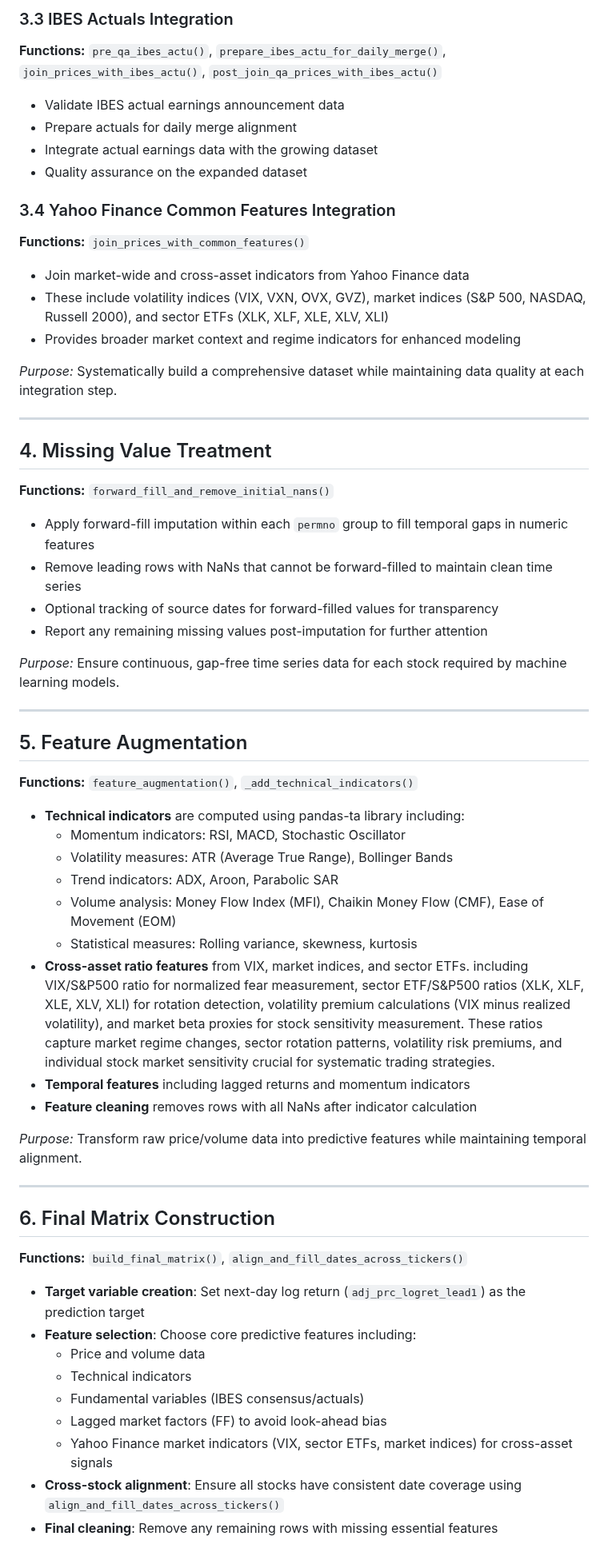
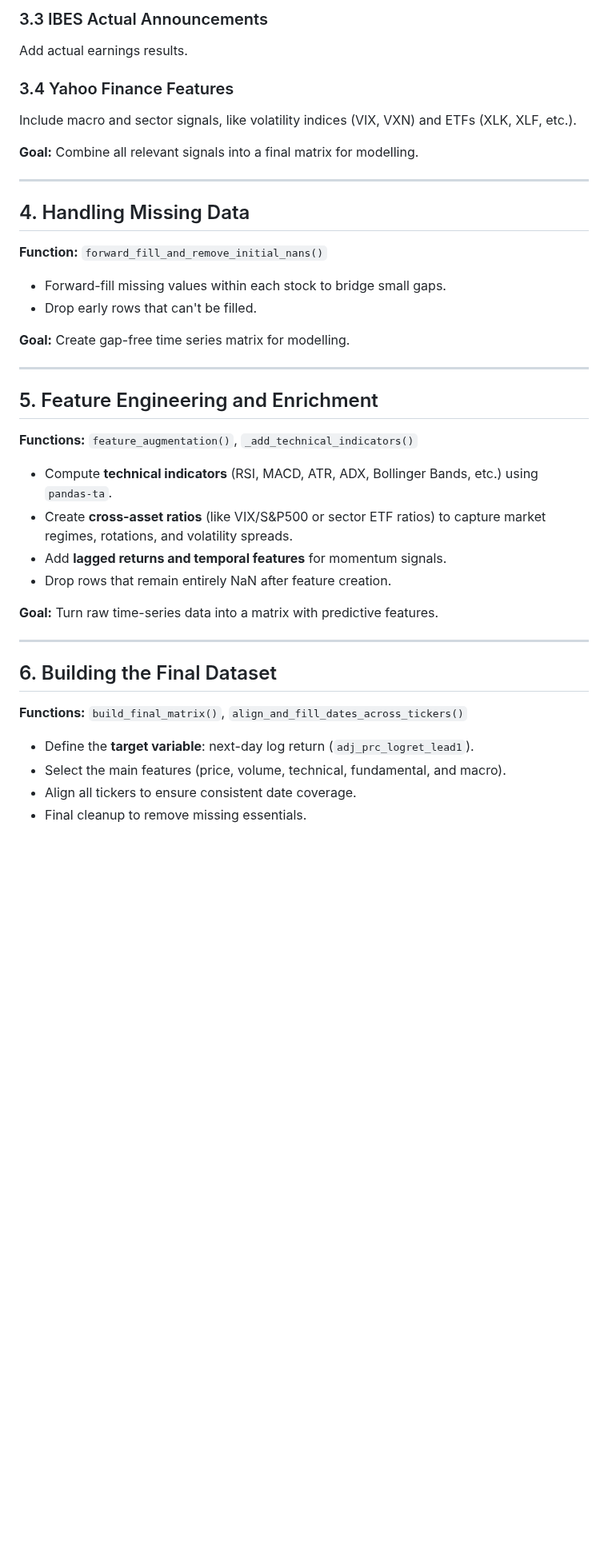
Before and after one commit to navid-nb/MSc_ML_Project1, a Markdown page: docs/explanation.md, the part around one of its changes. Shown at 80% size. Drawn GitHub-style; blank space fills up the shorter version.

Commit message:
cleanup explanation.md

```diff
--- a/docs/explanation.md
+++ b/docs/explanation.md
@@ -64,65 +48,47 @@ The pipeline now performs sequential joins with quality assurance at each step:
 
-### 3.3 IBES Actuals Integration
-**Functions:** `pre_qa_ibes_actu()`, `prepare_ibes_actu_for_daily_merge()`, `join_prices_with_ibes_actu()`, `post_join_qa_prices_with_ibes_actu()`
+### 3.3 IBES Actual Announcements
 
-- Validate IBES actual earnings announcement data
-- Prepare actuals for daily merge alignment
-- Integrate actual earnings data with the growing dataset
-- Quality assurance on the expanded dataset
+Add actual earnings results.
 
-### 3.4 Yahoo Finance Common Features Integration
-**Functions:** `join_prices_with_common_features()`
+### 3.4 Yahoo Finance Features
 
-- Join market-wide and cross-asset indicators from Yahoo Finance data
-- These include volatility indices (VIX, VXN, OVX, GVZ), market indices (S&P 500, NASDAQ, Russell 2000), and sector ETFs (XLK, XLF, XLE, XLV, XLI)
-- Provides broader market context and regime indicators for enhanced modeling
+Include macro and sector signals, like volatility indices (VIX, VXN) and ETFs (XLK, XLF, etc.).
 
-*Purpose:* Systematically build a comprehensive dataset while maintaining data quality at each integration step.
+**Goal:** Combine all relevant signals into a final matrix for modelling.
 
 ---
 
-## 4. Missing Value Treatment
+## 4. Handling Missing Data
 
-**Functions:** `forward_fill_and_remove_initial_nans()`
+**Function:** `forward_fill_and_remove_initial_nans()`
 
-- Apply forward-fill imputation within each `permno` group to fill temporal gaps in numeric features
-- Remove leading rows with NaNs that cannot be forward-filled to maintain clean time series
-- Optional tracking of source dates for forward-filled values for transparency
-- Report any remaining missing values post-imputation for further attention
+- Forward-fill missing values within each stock to bridge small gaps.
+- Drop early rows that can't be filled.
 
-*Purpose:* Ensure continuous, gap-free time series data for each stock required by machine learning models.
+**Goal:** Create gap-free time series matrix for modelling.
 
 ---
 
-## 5. Feature Augmentation
+## 5. Feature Engineering and Enrichment
 
 **Functions:** `feature_augmentation()`, `_add_technical_indicators()`
 
-- **Technical indicators** are computed using pandas-ta library including:
-  - Momentum indicators: RSI, MACD, Stochastic Oscillator
-  - Volatility measures: ATR (Average True Range), Bollinger Bands
-  - Trend indicators: ADX, Aroon, Parabolic SAR
-  - Volume analysis: Money Flow Index (MFI), Chaikin Money Flow (CMF), Ease of Movement (EOM)
-  - Statistical measures: Rolling variance, skewness, kurtosis
-- **Cross-asset ratio features** from VIX, market indices, and sector ETFs. including VIX/S&P500 ratio for normalized fear measurement, sector ETF/S&P500 ratios (XLK, XLF, XLE, XLV, XLI) for rotation detection, volatility premium calculations (VIX minus realized volatility), and market beta proxies for stock sensitivity measurement. These ratios capture market regime changes, sector rotation patterns, volatility risk premiums, and individual stock market sensitivity crucial for systematic trading strategies.
-- **Temporal features** including lagged returns and momentum indicators
-- **Feature cleaning** removes rows with all NaNs after indicator calculation
+- Compute **technical indicators** (RSI, MACD, ATR, ADX, Bollinger Bands, etc.) using `pandas-ta`.
+- Create **cross-asset ratios** (like VIX/S&P500 or sector ETF ratios) to capture market regimes, rotations, and
+  volatility spreads.
+- Add **lagged returns and temporal features** for momentum signals.
+- Drop rows that remain entirely NaN after feature creation.
 
-*Purpose:* Transform raw price/volume data into predictive features while maintaining temporal alignment.
+**Goal:** Turn raw time-series data into a matrix with predictive features.
 
 ---
 
-## 6. Final Matrix Construction
+## 6. Building the Final Dataset
 
 **Functions:** `build_final_matrix()`, `align_and_fill_dates_across_tickers()`
 
-- **Target variable creation**: Set next-day log return (`adj_prc_logret_lead1`) as the prediction target
-- **Feature selection**: Choose core predictive features including:
-  - Price and volume data
-  - Technical indicators
-  - Fundamental variables (IBES consensus/actuals)
-  - Lagged market factors (FF) to avoid look-ahead bias
-  - Yahoo Finance market indicators (VIX, sector ETFs, market indices) for cross-asset signals
-- **Cross-stock alignment**: Ensure all stocks have consistent date coverage using `align_and_fill_dates_across_tickers()`
-- **Final cleaning**: Remove any remaining rows with missing essential features
+- Define the **target variable**: next-day log return (`adj_prc_logret_lead1`).
+- Select the main features (price, volume, technical, fundamental, and macro).
+- Align all tickers to ensure consistent date coverage.
+- Final cleanup to remove missing essentials.
 
```
Also changed, not shown: other parts of docs/explanation.md (+44 -105 lines).
